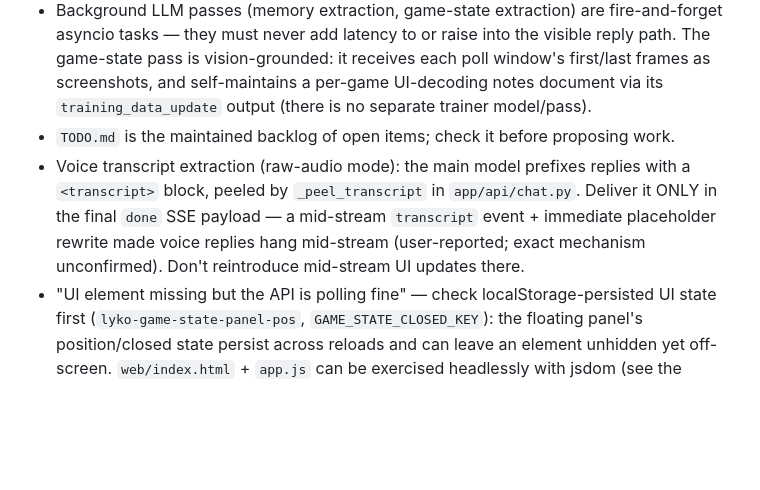
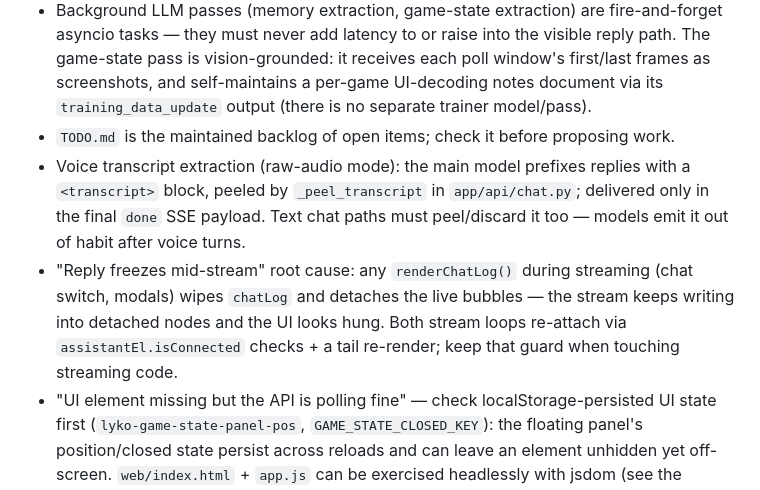
Before and after one commit to Licaa21/Lykompanion, a Markdown page: CLAUDE.md, the part around the change. Rendered like a GitHub page; blank space fills up the shorter version.

Commit message:
Update CLAUDE.md with confirmed mid-stream re-render hang cause
Co-Authored-By: Claude Fable 5 <noreply@anthropic.com>

```diff
--- a/CLAUDE.md
+++ b/CLAUDE.md
@@ -72,5 +72,6 @@ Every `fetch()` in `app.js` must send the `x-lyko-token` header (or `?token=` fo
 - `winrt-*`, `windows-capture`, `pycaw` imports are Windows-only; modules using them import lazily/guarded so the server still boots elsewhere.
 - Background LLM passes (memory extraction, game-state extraction) are fire-and-forget asyncio tasks — they must never add latency to or raise into the visible reply path. The game-state pass is vision-grounded: it receives each poll window's first/last frames as screenshots, and self-maintains a per-game UI-decoding notes document via its `training_data_update` output (there is no separate trainer model/pass).
 - `TODO.md` is the maintained backlog of open items; check it before proposing work.
-- Voice transcript extraction (raw-audio mode): the main model prefixes replies with a `<transcript>` block, peeled by `_peel_transcript` in `app/api/chat.py`. Deliver it ONLY in the final `done` SSE payload — a mid-stream `transcript` event + immediate placeholder rewrite made voice replies hang mid-stream (user-reported; exact mechanism unconfirmed). Don't reintroduce mid-stream UI updates there.
+- Voice transcript extraction (raw-audio mode): the main model prefixes replies with a `<transcript>` block, peeled by `_peel_transcript` in `app/api/chat.py`; delivered only in the final `done` SSE payload. Text chat paths must peel/discard it too — models emit it out of habit after voice turns.
+- "Reply freezes mid-stream" root cause: any `renderChatLog()` during streaming (chat switch, modals) wipes `chatLog` and detaches the live bubbles — the stream keeps writing into detached nodes and the UI looks hung. Both stream loops re-attach via `assistantEl.isConnected` checks + a tail re-render; keep that guard when touching streaming code.
 - "UI element missing but the API is polling fine" — check localStorage-persisted UI state first (`lyko-game-state-panel-pos`, `GAME_STATE_CLOSED_KEY`): the floating panel's position/closed state persist across reloads and can leave an element unhidden yet off-screen. `web/index.html` + `app.js` can be exercised headlessly with jsdom (see the scratchpad repro pattern: stub `fetch` per route, eval app.js, assert on DOM).
```
